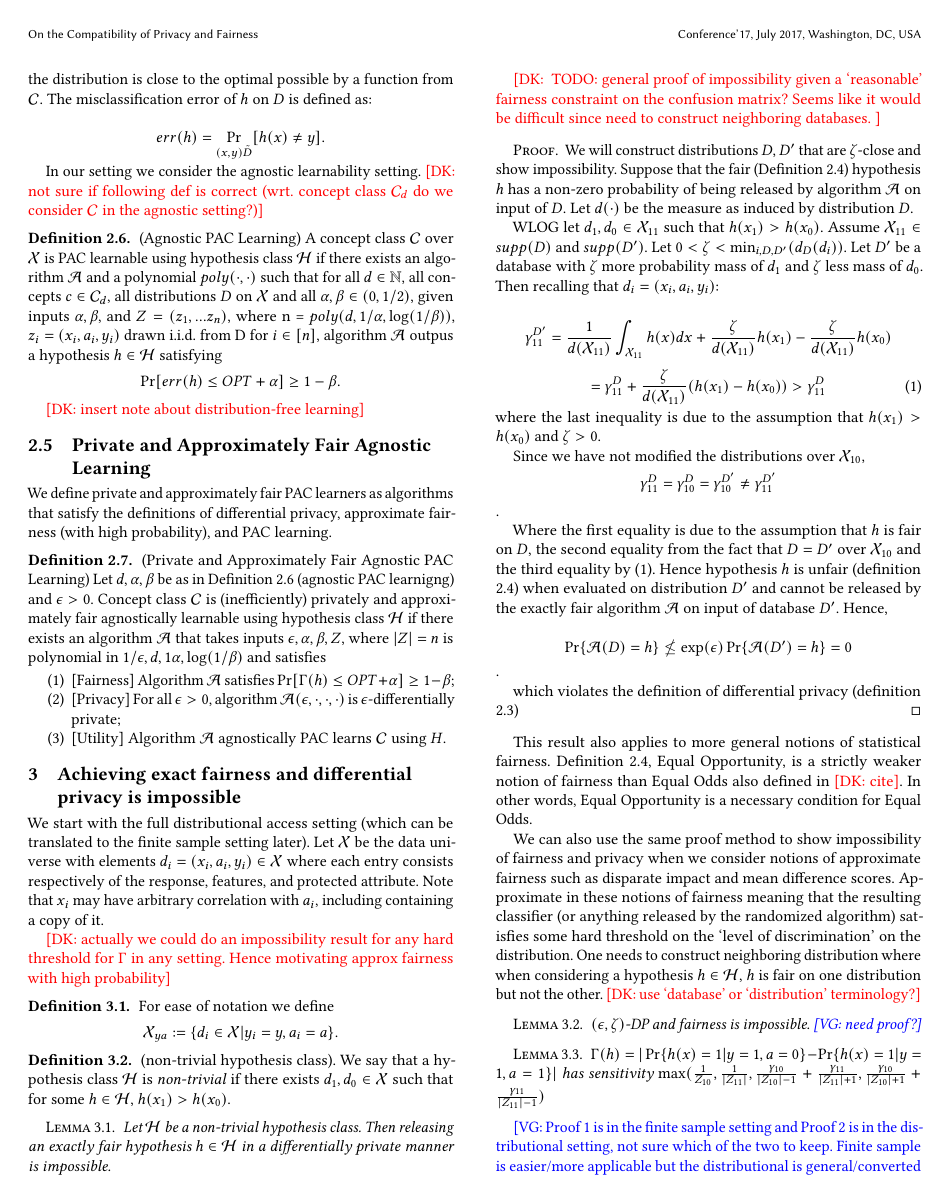
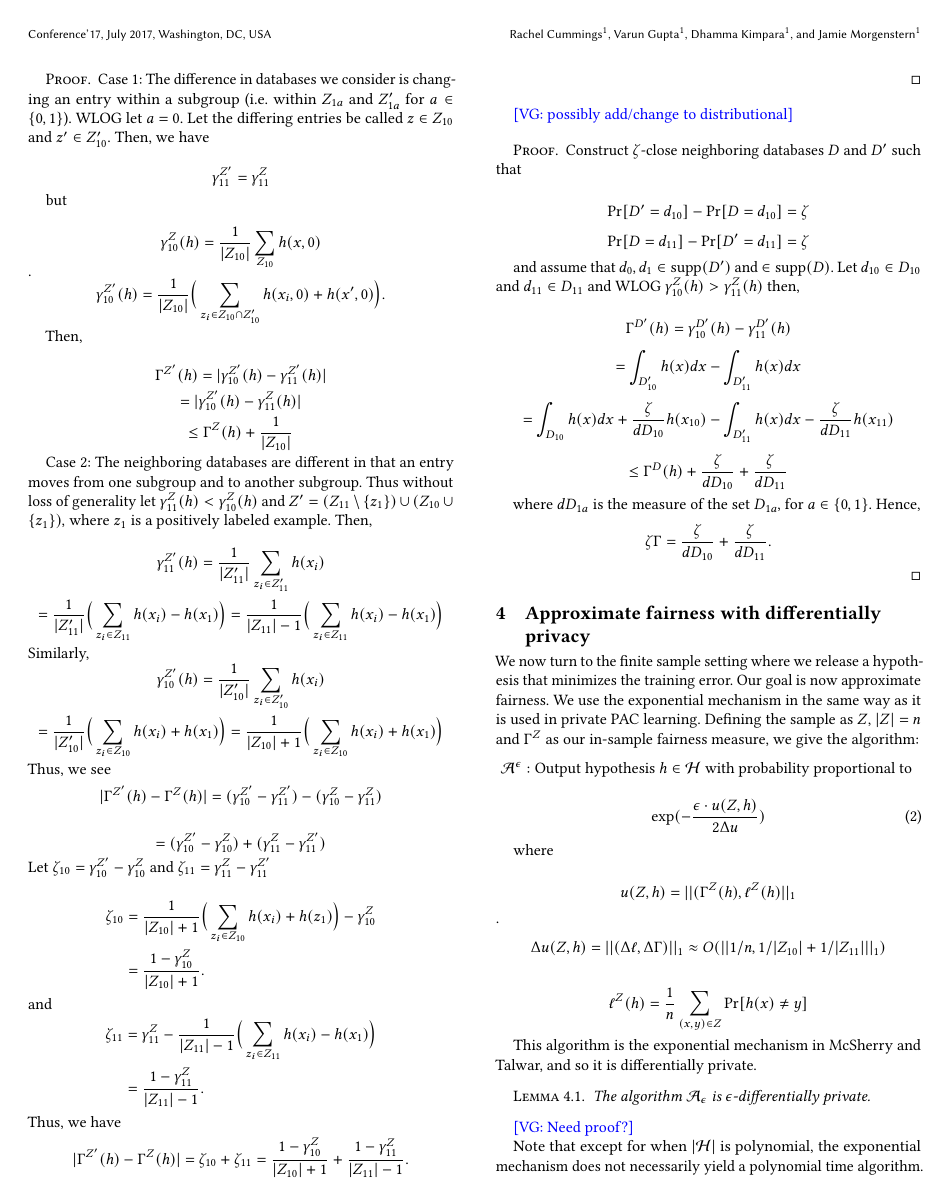
Before and after one commit to varungupt-a/fairly-private, a LaTeX paper (main.tex, which reads exact.tex): page 3 of 6 before the commit and page 4 of 6 after it. Compiled offline with pdfLaTeX.

Commit message:
Finished finite sensitivity pf

```diff
--- a/exact.tex
+++ b/exact.tex
@@ -69,7 +69,7 @@ One needs to construct neighboring distribution where when considering a hypothe
 
 
 \begin{lemma}
-  $(\eps, \zt)$-DP and fairness is impossible. \vg{need proof?}
+  $(\eps, \zt)$-DP and fairness is impossible. \vg{ proof}
 \end{lemma}
 
 
@@ -78,10 +78,7 @@ One needs to construct neighboring distribution where when considering a hypothe
 \begin{lemma} $\Gamma(h) = |\Pr\{h(x) = 1 | y=1, a =0\} - \Pr\{h(x) = 1 | y = 1, a = 1\}|$ has sensitivity $\max(\frac{1}{\z{10}},\frac{1}{|Z_{11}|}, \frac{\gamma_{10}}{|\z{10}|-1} + \frac{\gamma_{11}}{|Z_{11}|+1}, \frac{\gamma_{10}}{|\z{10}|+1} + \frac{\gamma_{11}}{|Z_{11}|-1})$
 \end{lemma}
 
-\vg{Proof 1 is in the finite sample setting and Proof 2 is in the
-distributional setting, not sure which of the two to keep. Finite
-sample is easier/more applicable but the distributional is
-general/converted easily to finite. We're leaning towards keeping
-finite sample but aren't sure }
+We examine two cases for neighboring databases $Z, Z'$:
+\begin{proof}
 
-\dk{this proof seems like appendix material}
+Case 1: The difference in databases we consider is changing an entry within a subgroup
@@ -100,12 +91,16 @@ $$\gamma^{Z'}_{11} = \gamma^Z_{11}$$
 but
 
 $$\gamma_{10}^Z(h) = \frac{1}{|\z{10}|} \sum_{\z{10}} h(x,0)$$.
-$$\gamma_{10}^{Z'}(h) = \frac{1}{|\z{10}|} (\sum_{z \in \z{10} \cup \z{10}'} h(x, 0) + h(x', 0)).$$
+$$\gamma_{10}^{Z'}(h) = \frac{1}{|\z{10}|} \Big(\sum_{z_i \in \z{10} \cap \z{10}'} h(x_i, 0) + h(x', 0) \Big).$$
 
 Then,
 
-$$ \Gamma^{Z'}(h) = \gamma_{10}^{Z'}(h) - \gamma_{10}^{Z'}(h) $$
-$$ = \gamma_{10}^{Z'}(h) - \gz{11} $$
+$$ \Gamma^{Z'}(h) = | \gamma_{10}^{Z'}(h) - \gamma_{11}^{Z'}(h) | $$
+$$ = | \gamma_{10}^{Z'}(h) - \gz{11} | $$
 $$ \leq \Gamma^{Z}(h) + \frac{1}{|\z{10}|} $$
 
 
+Case 2: The neighboring databases are different in that an entry moves from one subgroup and to another subgroup.
+Thus without loss of generality let
+$\gamma_{11}^{Z}(h) < \gamma_{10}^{Z}(h)$ and $Z' =(Z_{11}\setminus
+\{z_1\} )\cup( \z{10} \cup \{z_1\}),$ where $z_1$ is a positively labeled example. Then,
@@ -115,4 +107,9 @@ Case 2: The neighboring databases are different in that an entry is added to one
 
-$$\gamma_{11}^{Z'}(h) = \frac{1}{|Z'_{1a}|} \sum_{Z'_{1a}} h(x)$$
-$$= \frac{1}{|Z'_{11}|} (\sum_{Z_{11}} h(x)-h(x_1)) = \frac{1}{|Z_{11}|-1} (\sum_{Z_{11}} h(x)-h(x_1))$$
+$$\gamma_{11}^{Z'}(h) = \frac{1}{|Z'_{11}|} \sum_{z_i \in Z'_{11}} h(x_i)$$
+$$= \frac{1}{|Z'_{11}|} \Big(\sum_{z_i \in Z_{11}} h(x_i)-h(x_1)\Big) = \frac{1}{|Z_{11}|-1} \Big(\sum_{z_i \in Z_{11}} h(x_i)-h(x_1)\Big)$$
 Similarly,
+$$\gamma_{10}^{Z'}(h) = \frac{1}{|Z'_{10}|} \sum_{z_i \in Z'_{10}} h(x_i)$$
+$$ = \frac{1}{|Z'_{10}|} \Big( \sum_{z_i \in \z{10}} h(x_i)+h(x_1) \Big)= \frac{1}{|\z{10}|+1} \Big( \sum_{z_i \in \z{10}} h(x_i)+h(x_1) \Big)$$
+%
+Thus, we see
+ $$|\Gamma^{Z'}(h) - \Gamma^{Z}(h)| = (\gamma_{10}^{Z'} - \gamma_{11}^{Z'}) - (\gamma_{10}^{Z} - \gamma_{11}^{Z})$$
@@ -126,2 +120,15 @@ $$=(\gamma_{10}^{Z'}- \gamma_{10}^{Z}) + (\gamma_{11}^{Z} -\gamma_{11}^{Z'})$$
 Let $\zt_{10}= \gamma_{10}^{Z'}- \gamma_{10}^{Z}$ and  $\zt_{11} = \gamma_{11}^{Z} -\gamma_{11}^{Z'}$
 
+\begin{align*}
+	\zt_{10} &= \frac{1}{|\z{10}|+1} \Big( \sum_{z_i \in \z{10}} h(x_i)+h(z_1) \Big) - \gamma_{10}^{Z} \\
+	&= \frac{1 - \gamma_{10}^Z}{|Z_{10}| + 1}.
+\end{align*}
+%
+and
+\begin{align*}
+	\zt_{11} &= \gamma_{11}^{Z}- \frac{1}{|Z_{11}|-1} \Big(\sum_{z_i \in Z_{11}} h(x_i)-h(x_1) \Big) \\
+	&=\frac{1 -\gamma_{11}^Z}{|Z_{11}| - 1}.
+\end{align*}
+%
+Thus, we have
+$$|\Gamma^{Z'}(h)- \Gamma^{Z}(h)| = \zt_{10} + \zt_{11}= \frac{1 - \gamma_{10}^Z}{|\z{10}|+1} + \frac{1 - \gamma_{11}^Z}{|Z_{11}|-1}. $$
@@ -133,12 +135,11 @@ $$|\Gamma^{Z'}- \Gamma^{Z}| = \zt_{10} + \zt_{11}= \frac{\gamma_{10}}{|\z{10}|-1
 \end{proof}
 
+\vg{possibly add/change to distributional}
 \begin{proof}
 Construct $\zt$-close neighboring databases $D$ and $D'$ such that
 
 $$\Pr[D'=d_{10}] - \Pr[D=d_{10}] = \zt$$
 $$\Pr[D=d_{11}] - \Pr[D'=d_{11}] = \zt$$
-
-
 
 and assume that $d_0, d_1 \in \text{supp}(D')$ and $\in \text{supp}(D)$. Let $d_{10} \in D_{10}$ and $d_{11} \in D_{11}$ and WLOG $\gamma_{10}^Z(h) > \gamma_{11}^Z(h)$ then,
 
--- a/main.tex
+++ b/main.tex
@@ -18,8 +18,8 @@
 \newcommand{\rc}[1]{\textcolor{DarkRed}{[Rachel: #1]}}
 
 
+\newcommand{\I}{\mathcal{I}}
 \newcommand\tab[1][0.5cm]{\hspace*{#1}}
-\newcommand{\I}{\mathcal{I}}
 \newcommand{\M}{\mathcal{M}}
 \newcommand{\A}{\mathcal{A}}
 \renewcommand{\H}{\mathcal{H}}
```
Also changed, not shown: efficient.tex (+7 -6 lines), main.pdf (deleted), exact.tex (21 more changed lines).
